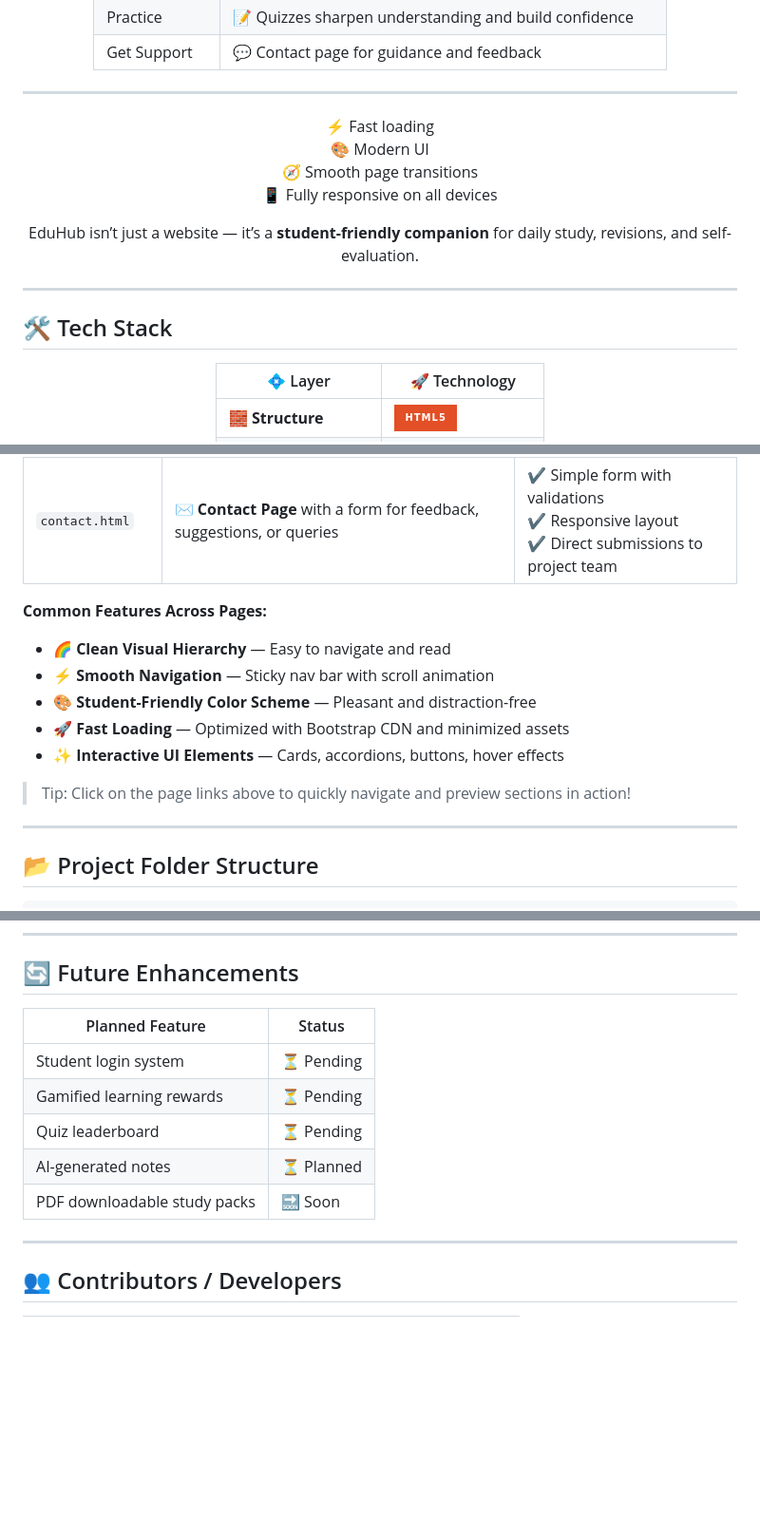
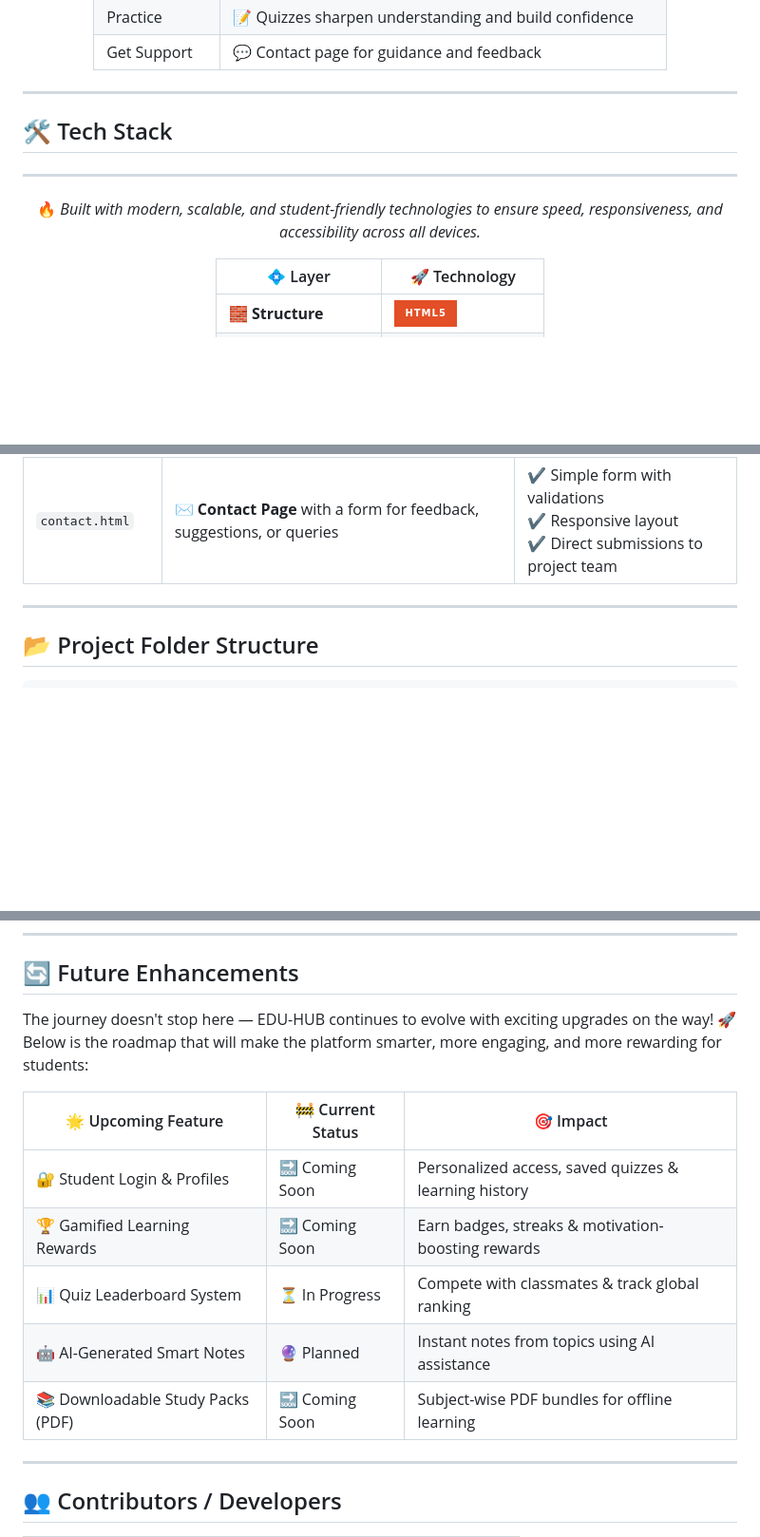
Before and after one commit to tufailashraf/web-project, a Markdown page: README.md, 3 parts joined by grey strips. Shown at 95% size. GitHub-like rendering; badges without logos; blank space fills up the shorter version.

```diff
--- a/README.md
+++ b/README.md
@@ -54,22 +54,17 @@ EduHub transforms scattered study material into a **single, smart, and beautiful
 
 ---
 
+## 🛠 Tech Stack
+
 <div align="center">
-
-⚡ Fast loading
-🎨 Modern UI
-🧭 Smooth page transitions
-📱 Fully responsive on all devices
-
-EduHub isn’t just a website — it’s a **student-friendly companion** for daily study, revisions, and self-evaluation.
-
-</div>
 
 ---
 
-## 🛠 Tech Stack
+<div align="center">
 
-<div align="center">
+🔥 *Built with modern, scalable, and student-friendly technologies to ensure speed, responsiveness, and accessibility across all devices.*
+
+</div>
 
 | 💠 Layer | 🚀 Technology |
 |---------|--------------|
@@ -107,16 +95,6 @@ Explore EDU-HUB through its key pages — each designed for clarity, interactivi
 | `topics.html` | 🗂 **Topics Overview** — subject-wise topics displayed in an interactive card layout | ✔ Cards with hover animations <br> ✔ Accordion sections for detailed view <br> ✔ Search/filter functionality (planned) |
 | `quiz.html` | ❓ **Practice Quizzes** to test knowledge and reinforce concepts | ✔ MCQ format <br> ✔ Instant score feedback <br> ✔ Progress tracking (planned) |
 | `contact.html` | ✉️ **Contact Page** with a form for feedback, suggestions, or queries | ✔ Simple form with validations <br> ✔ Responsive layout <br> ✔ Direct submissions to project team |
-
-**Common Features Across Pages:**
-- 🌈 **Clean Visual Hierarchy** — Easy to navigate and read
-- ⚡ **Smooth Navigation** — Sticky nav bar with scroll animation
-- 🎨 **Student-Friendly Color Scheme** — Pleasant and distraction-free
-- 🚀 **Fast Loading** — Optimized with Bootstrap CDN and minimized assets
-- ✨ **Interactive UI Elements** — Cards, accordions, buttons, hover effects
-
-> Tip: Click on the page links above to quickly navigate and preview sections in action!
-
 
 ---
 
@@ -200,13 +220,16 @@ git push
 
 ## 🔄 Future Enhancements
 
-| Planned Feature | Status |
-|----------------|--------|
-| Student login system | ⏳ Pending |
-| Gamified learning rewards | ⏳ Pending |
-| Quiz leaderboard | ⏳ Pending |
-| AI-generated notes | ⏳ Planned |
-| PDF downloadable study packs | 🔜 Soon |
+The journey doesn't stop here — EDU-HUB continues to evolve with exciting upgrades on the way! 🚀
+Below is the roadmap that will make the platform smarter, more engaging, and more rewarding for students:
+
+| 🌟 Upcoming Feature | 🚧 Current Status | 🎯 Impact |
+|--------------------|------------------|----------|
+| 🔐 Student Login & Profiles | 🔜 Coming Soon | Personalized access, saved quizzes & learning history |
+| 🏆 Gamified Learning Rewards | 🔜 Coming Soon | Earn badges, streaks & motivation-boosting rewards |
+| 📊 Quiz Leaderboard System | ⏳ In Progress | Compete with classmates & track global ranking |
+| 🤖 AI-Generated Smart Notes | 🔮 Planned | Instant notes from topics using AI assistance |
+| 📚 Downloadable Study Packs (PDF) | 🔜 Coming Soon | Subject-wise PDF bundles for offline learning |
 
 ---
 
```
Also changed, not shown: other parts of README.md (+68 -25 lines).
